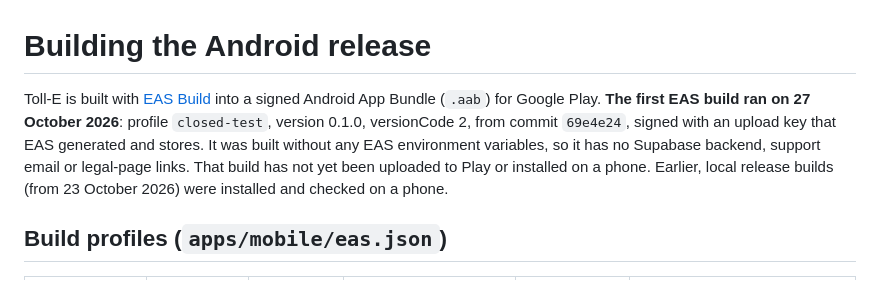
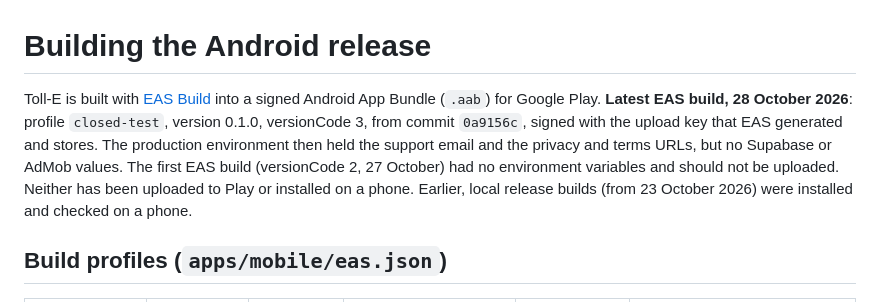
Before and after one commit to jheanm-gh/Toll-E, a Markdown page: docs/release/android-release.md, the part around the change. GitHub-like rendering.

```diff
--- a/docs/release/android-release.md
+++ b/docs/release/android-release.md
@@ -1,11 +1,12 @@
 # Building the Android release
 
 Toll-E is built with [EAS Build](https://docs.expo.dev/build/introduction/) into a signed Android App Bundle
-(`.aab`) for Google Play. **The first EAS build ran on 27 October 2026**: profile `closed-test`, version 0.1.0,
-versionCode 2, from commit `69e4e24`, signed with an upload key that EAS generated and stores. It was built
-without any EAS environment variables, so it has no Supabase backend, support email or legal-page links. That
-build has not yet been uploaded to Play or installed on a phone. Earlier, local release builds (from 23 October
-2026) were installed and checked on a phone.
+(`.aab`) for Google Play. **Latest EAS build, 28 October 2026**: profile `closed-test`, version 0.1.0,
+versionCode 3, from commit `0a9156c`, signed with the upload key that EAS generated and stores. The production
+environment then held the support email and the privacy and terms URLs, but no Supabase or AdMob values. The
+first EAS build (versionCode 2, 27 October) had no environment variables and should not be uploaded. Neither has
+been uploaded to Play or installed on a phone. Earlier, local release builds (from 23 October 2026) were
+installed and checked on a phone.
 
 ## Build profiles (`apps/mobile/eas.json`)
 
```
Also changed, not shown: docs/implementation-status.md (+5 -5 lines).
